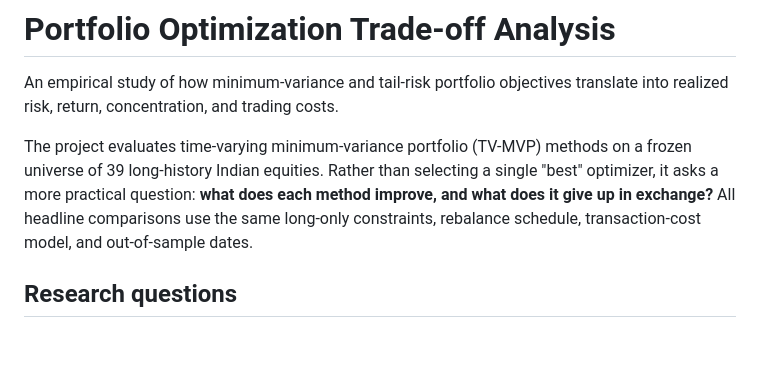
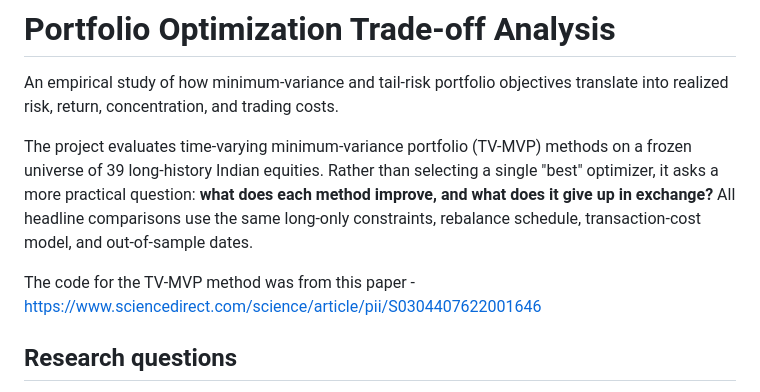
Before and after one commit to AdithyaaCh/Portfolio-Optimization-Tradeoff-Analysis, a Markdown page: README.md, the part around the change. Drawn GitHub-style; blank space fills up the shorter version.

Commit message:
Add TV-MVP method paper reference
Added reference to the TV-MVP method paper in the README.

```diff
--- a/README.md
+++ b/README.md
@@ -9,6 +9,9 @@ a single "best" optimizer, it asks a more practical question: **what does each
 method improve, and what does it give up in exchange?** All headline comparisons
 use the same long-only constraints, rebalance schedule, transaction-cost model,
 and out-of-sample dates.
+
+The code for the TV-MVP method was from this paper -
+https://www.sciencedirect.com/science/article/pii/S0304407622001646
 
 ## Research questions
 
```
